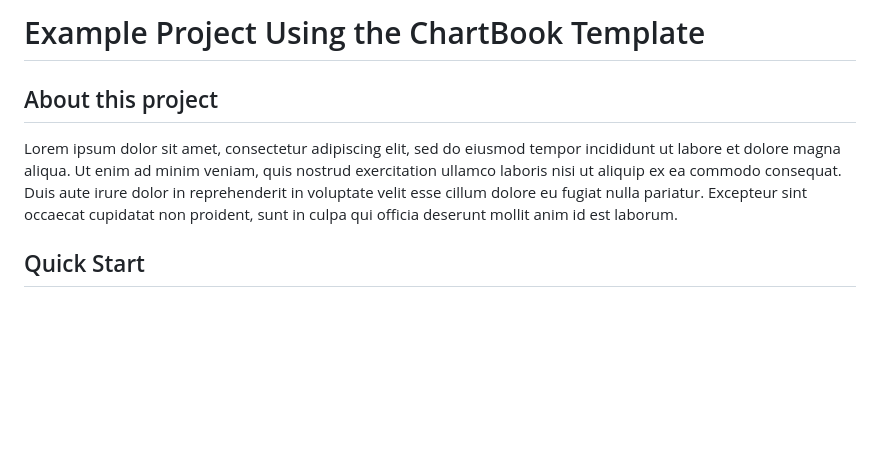
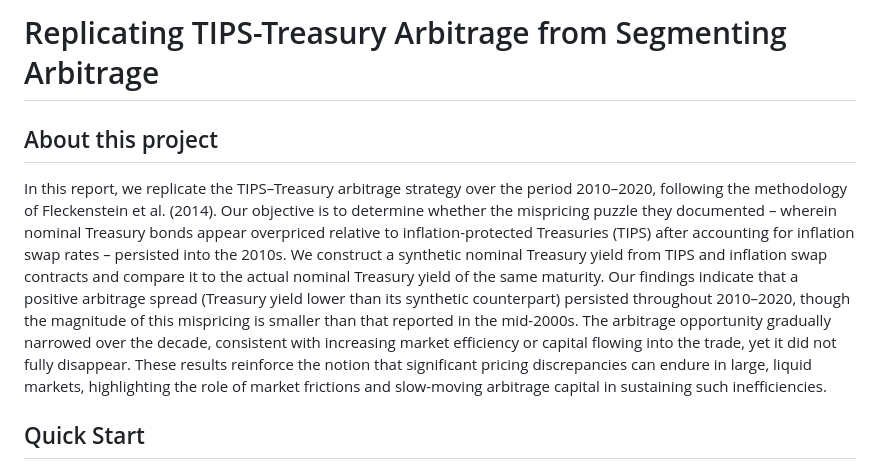
Before and after one commit to jmbejara/p14_tips_treasury_arb, a Markdown page: README.md, the part around the change. GitHub-like rendering; blank space fills up the shorter version.

Commit message:
Project-specific readme

```diff
--- a/README.md
+++ b/README.md
@@ -1,9 +1,18 @@
-Example Project Using the ChartBook Template
+Replicating TIPS-Treasury Arbitrage from Segmenting Arbitrage
 =============================================
 
 ## About this project
 
-Lorem ipsum dolor sit amet, consectetur adipiscing elit, sed do eiusmod tempor incididunt ut labore et dolore magna aliqua. Ut enim ad minim veniam, quis nostrud exercitation ullamco laboris nisi ut aliquip ex ea commodo consequat. Duis aute irure dolor in reprehenderit in voluptate velit esse cillum dolore eu fugiat nulla pariatur. Excepteur sint occaecat cupidatat non proident, sunt in culpa qui officia deserunt mollit anim id est laborum.
+In this report, we replicate the TIPS–Treasury arbitrage strategy over the period 2010–2020,
+  following the methodology of Fleckenstein et al. (2014). Our objective is to determine whether the mispricing
+  puzzle they documented – wherein nominal Treasury bonds appear overpriced relative to inflation-protected Treasuries (TIPS)
+  after accounting for inflation swap rates – persisted into the 2010s. We construct a synthetic nominal Treasury
+  yield from TIPS and inflation swap contracts and compare it to the actual nominal Treasury yield of the same maturity.
+  Our findings indicate that a positive arbitrage spread (Treasury yield lower than its synthetic counterpart) persisted
+  throughout 2010–2020, though the magnitude of this mispricing is smaller than that reported in the mid-2000s. The arbitrage
+   opportunity gradually narrowed over the decade, consistent with increasing market efficiency or capital flowing into the trade,
+   yet it did not fully disappear. These results reinforce the notion that significant pricing discrepancies can endure in large,
+   liquid markets, highlighting the role of market frictions and slow-moving arbitrage capital in sustaining such inefficiencies.
 
 ## Quick Start
 
```
